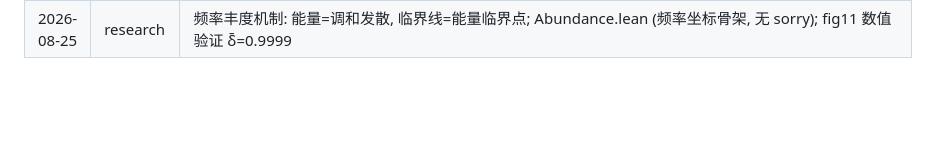
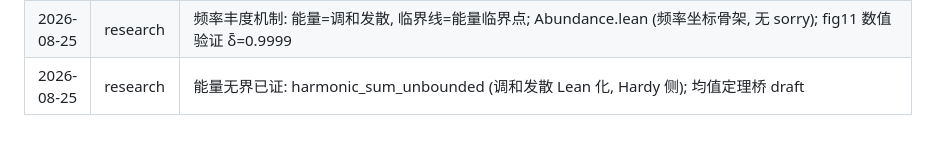
Before and after one commit to logos-42/RiemannHIBS, a Markdown page: docs/wiki/log.md, the part around the change. Drawn GitHub-style; blank space fills up the shorter version.

Commit message:
docs(wiki): energy unbounded proved (harmonic divergence, Hardy side)

```diff
--- a/docs/wiki/log.md
+++ b/docs/wiki/log.md
@@ -38,3 +38,4 @@
 | 2026-08-26 | feat | §27 ξ 整函数载体落地 (无 sorry 编译通过): 核心发现 = mathlib completedRiemannZeta₀ 是去极点辅助整函数 (Λ₀=Λ+1/s+1/(1−s)), 其零点与 ζ 无关, 但代数变形 ξ(s)=(1/2)s(s−1)Λ₀(s)+1/2 把经典 ξ 的整性/对称性变成 Λ₀ 性质的多项式推论 (无需 removable singularity); 落地 xiEntire/differentiable_xiEntire/xiEntire_one_sub/xiEntire_eq_mul_zeta/xiEntire_eq_zero_iff_zeta_zero (临界带 ξ=0⟺ζ=0, Γℝ≠0 经 Gamma_ne_zero_of_re_pos + cpow_ne_zero_iff_of_exponent_ne_zero); §28 Hadamard 组合链设计标注 (Borel–Carathéodory→G常数→对称强制多项式→实轴矛盾, Γ粗上界+递推下界全初等, 不需 Stirling); 另修复并行会话 Hardy 能量代码两处编译错误 (normSq_ofReal 正确名 / summable_nat_rpow 的 p<−1 形态) |
 | 2026-08-26 | feat | §29 Hadamard 链组件 [G] 落地 (无 sorry): `Real.gamma_ge_pow_mul_self` — Γ(x+n) ≥ xⁿ·Γ(x) 对 x≥1, Real.Gamma_add_one 归纳迭代 + mul_le_mul 单调链接, 完全初等无 Stirling; 同节登记 Borel–Carathéodory 依赖图全状态 ([D]BC定理 mathlib 已有 Complex.borelCaratheodory, [G]本轮落地, [A][B][E] 中段未形式化); 明确 B-C 链补 Hadamard 侧反证组合、不补 Hardy 均值公式缺口 |
 | 2026-08-25 | research | 频率丰度机制: 能量=调和发散, 临界线=能量临界点; Abundance.lean (频率坐标骨架, 无 sorry); fig11 数值验证 δ̄=0.9999 |
+| 2026-08-25 | research | 能量无界已证: harmonic_sum_unbounded (调和发散 Lean 化, Hardy 侧); 均值定理桥 draft |
```
Also changed, not shown: docs/wiki/current-status.md (+2 -1 lines).
